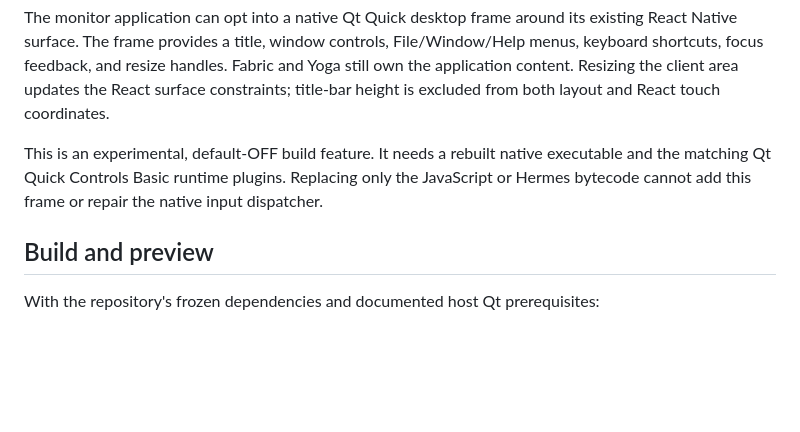
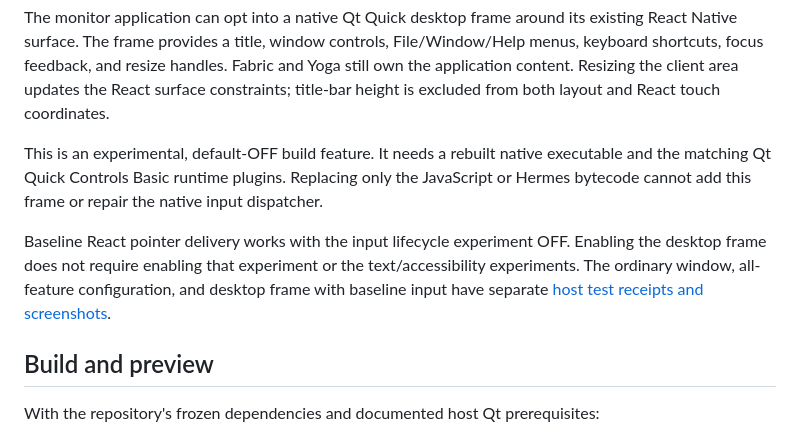
Before and after one commit to mikevocalz/react-native-qnx, a Markdown page: docs/getting-started/desktop-window.md, the part around the change. GitHub-like rendering; blank space fills up the shorter version.

Commit message:
docs(qnx): record qualified gallery desktop host evidence

```diff
--- a/docs/getting-started/desktop-window.md
+++ b/docs/getting-started/desktop-window.md
@@ -11,6 +11,12 @@ This is an experimental, default-OFF build feature. It needs a rebuilt native
 executable and the matching Qt Quick Controls Basic runtime plugins. Replacing
 only the JavaScript or Hermes bytecode cannot add this frame or repair the
 native input dispatcher.
+
+Baseline React pointer delivery works with the input lifecycle experiment OFF.
+Enabling the desktop frame does not require enabling that experiment or the
+text/accessibility experiments. The ordinary window, all-feature configuration,
+and desktop frame with baseline input have separate
+[host test receipts and screenshots](../evidence/gallery-desktop-host-2026-11-09.md).
 
 ## Build and preview
 
```
Also changed, not shown: docs/evidence/gallery-desktop-host-2026-11-09.md (+67 -152 lines), docs/evidence/gallery-desktop-host-2026-11-09.png (added), docs/evidence/gallery-desktop-minimum-host-2026-11-09.png (added), 2 other files.
